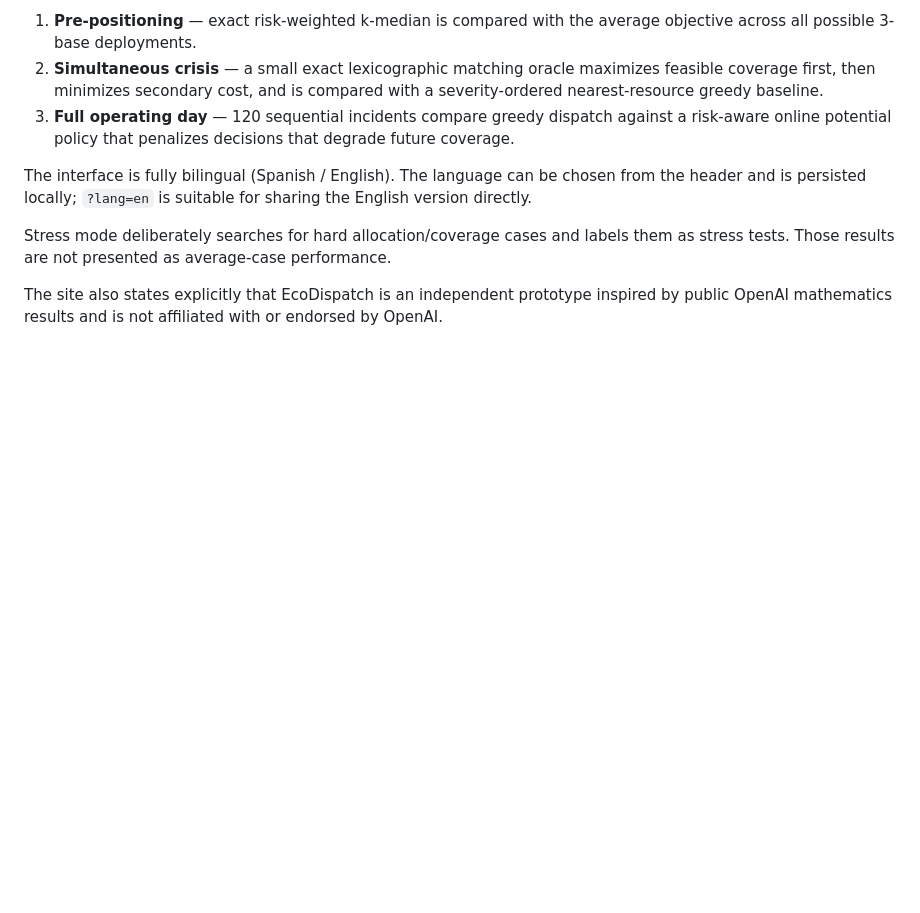
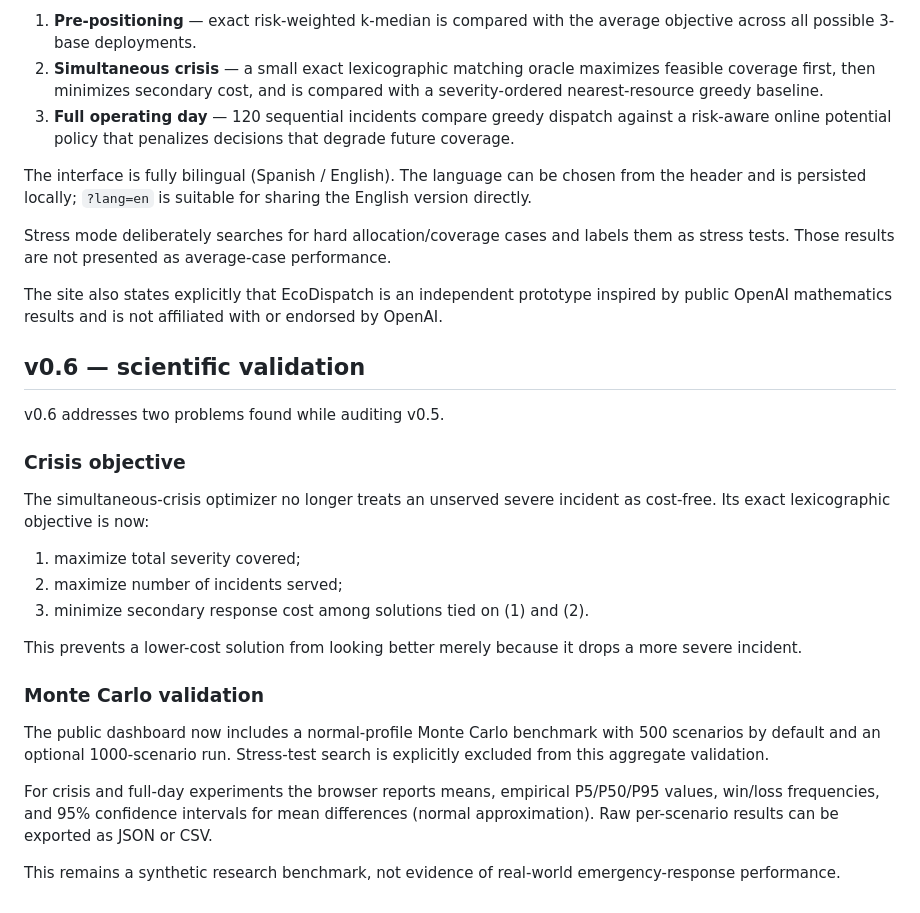
Before and after one commit to webtilians/ecodispatch, a Markdown page: README.md, the part around the change. GitHub-like rendering; blank space fills up the shorter version.

Commit message:
Document v0.6 scientific validation

```diff
--- a/README.md
+++ b/README.md
@@ -149,3 +149,34 @@ them as stress tests. Those results are not presented as average-case performanc
 The site also states explicitly that EcoDispatch is an independent prototype
 inspired by public OpenAI mathematics results and is not affiliated with or
 endorsed by OpenAI.
+
+
+## v0.6 — scientific validation
+
+v0.6 addresses two problems found while auditing v0.5.
+
+### Crisis objective
+
+The simultaneous-crisis optimizer no longer treats an unserved severe incident
+as cost-free. Its exact lexicographic objective is now:
+
+1. maximize total severity covered;
+2. maximize number of incidents served;
+3. minimize secondary response cost among solutions tied on (1) and (2).
+
+This prevents a lower-cost solution from looking better merely because it drops
+a more severe incident.
+
+### Monte Carlo validation
+
+The public dashboard now includes a normal-profile Monte Carlo benchmark with
+500 scenarios by default and an optional 1000-scenario run. Stress-test search
+is explicitly excluded from this aggregate validation.
+
+For crisis and full-day experiments the browser reports means, empirical
+P5/P50/P95 values, win/loss frequencies, and 95% confidence intervals for mean
+differences (normal approximation). Raw per-scenario results can be exported as
+JSON or CSV.
+
+This remains a synthetic research benchmark, not evidence of real-world
+emergency-response performance.
```
